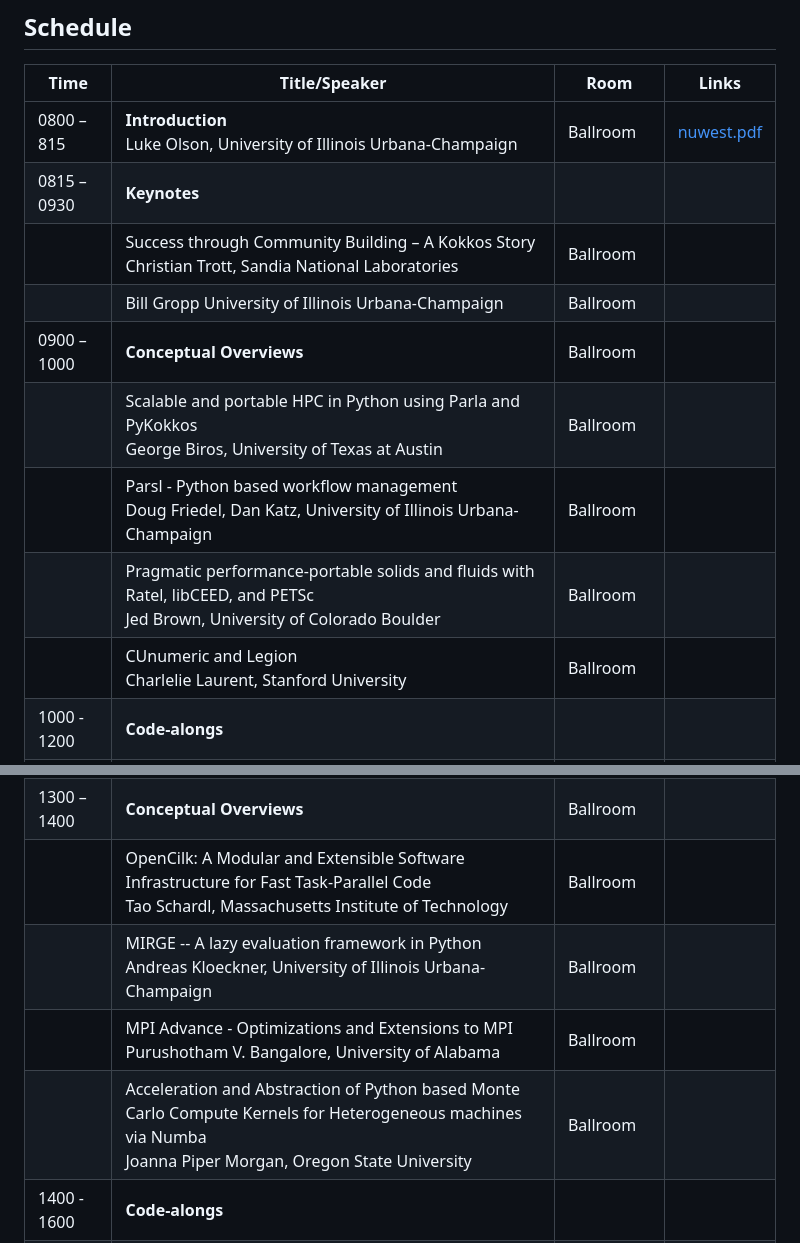
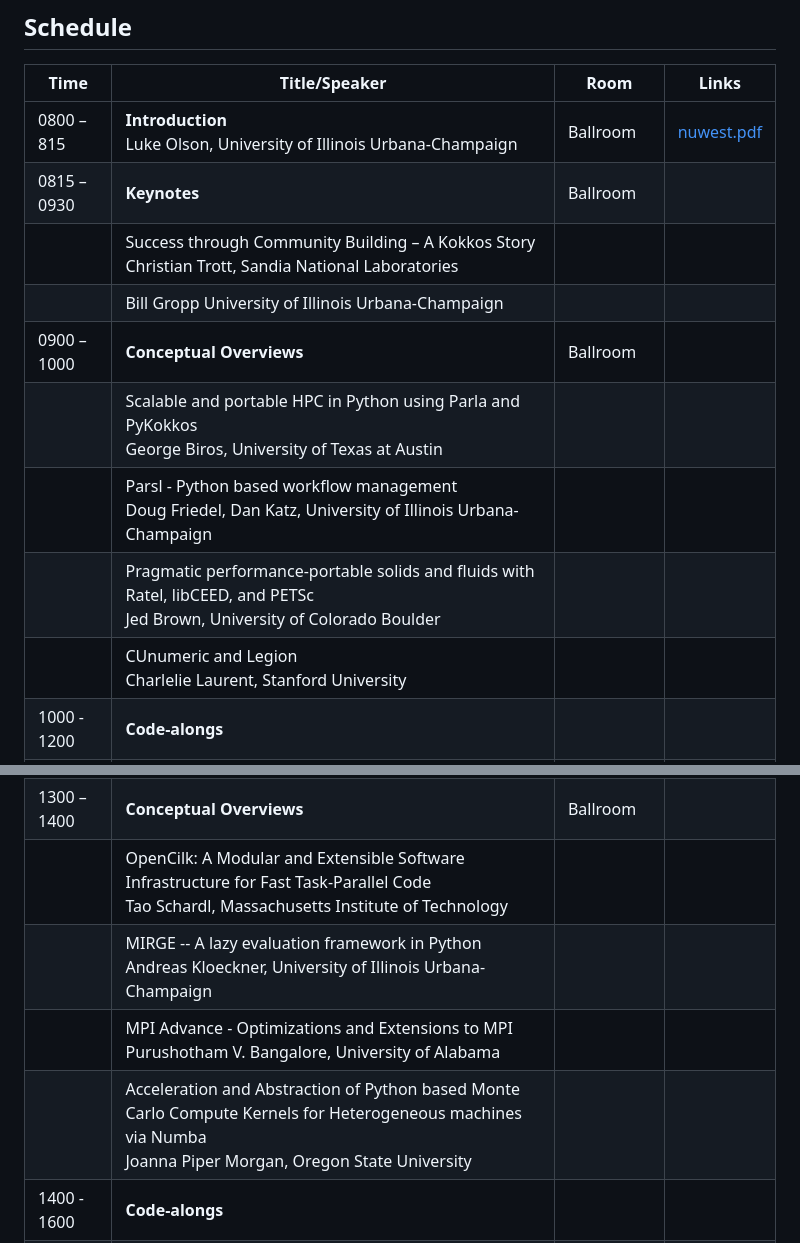
Before and after one commit to illinois-ceesd/nuwest, a Markdown page: README.md, 2 parts joined by grey strips. Rendered like a GitHub page.

Commit message:
remove room links

```diff
--- a/README.md
+++ b/README.md
@@ -29,14 +29,14 @@ Luke Olson (`lukeo` at `illinois.edu`) or Courtney McLearnin (`cmcleari` at `ill
 | Time |  Title/Speaker | Room | Links |
 | ---- | -------------- | ---- | ----- |
 | 0800 – 815 | **Introduction** <br/> Luke Olson, University of Illinois Urbana-Champaign | Ballroom | [nuwest.pdf](./extra/nuwest.pdf) |
-| 0815 – 0930 | **Keynotes** | | |
-|             | Success through Community Building – A Kokkos Story<br/> Christian Trott, Sandia National Laboratories | Ballroom | |
-|             | Bill Gropp University of Illinois Urbana-Champaign | Ballroom | |
+| 0815 – 0930 | **Keynotes** | Ballroom | |
+|             | Success through Community Building – A Kokkos Story<br/> Christian Trott, Sandia National Laboratories | | |
+|             | Bill Gropp University of Illinois Urbana-Champaign | | |
 | 0900 – 1000 | **Conceptual Overviews** | Ballroom | |
-|             | Scalable and portable HPC in Python using Parla and PyKokkos<br/> George Biros, University of Texas at Austin | Ballroom | |
-|             | Parsl - Python based workflow management<br/> Doug Friedel, Dan Katz, University of Illinois Urbana-Champaign | Ballroom | |
-|             | Pragmatic performance-portable solids and fluids with Ratel, libCEED, and PETSc<br/> Jed Brown, University of Colorado Boulder | Ballroom | |
-|             | CUnumeric and Legion<br/> Charlelie Laurent, Stanford University | Ballroom | |
+|             | Scalable and portable HPC in Python using Parla and PyKokkos<br/> George Biros, University of Texas at Austin | | |
+|             | Parsl - Python based workflow management<br/> Doug Friedel, Dan Katz, University of Illinois Urbana-Champaign | | |
+|             | Pragmatic performance-portable solids and fluids with Ratel, libCEED, and PETSc<br/> Jed Brown, University of Colorado Boulder | | |
+|             | CUnumeric and Legion<br/> Charlelie Laurent, Stanford University | | |
 | 1000 - 1200 | **Code-alongs** | | |
 |             | Scalable and portable HPC in Python using Parla and PyKokkos<br/> George Biros, University of Texas at Austin | Nevada | |
 |             | Parsl - Python based workflow management<br/> Doug Friedel, Dan Katz, University of Illinois Urbana-Champaign | Garden | |
@@ -44,10 +44,10 @@ Luke Olson (`lukeo` at `illinois.edu`) or Courtney McLearnin (`cmcleari` at `ill
 |             | CUnumeric and Legion<br/> Charlelie Laurent, Stanford University | Arizona North | |
 | 1200 - 1300 | **Lunch break** | Ballroom | |
 | 1300 – 1400 | **Conceptual Overviews** | Ballroom | |
-|             | OpenCilk: A Modular and Extensible Software Infrastructure for Fast Task-Parallel Code<br/> Tao Schardl, Massachusetts Institute of Technology | Ballroom | |
-|             | MIRGE -- A lazy evaluation framework in Python<br/> Andreas Kloeckner, University of Illinois Urbana-Champaign | Ballroom | |
-|             | MPI Advance - Optimizations and Extensions to MPI<br/> Purushotham V. Bangalore, University of Alabama | Ballroom | |
-|             | Acceleration and Abstraction of Python based Monte Carlo Compute Kernels for Heterogeneous machines via Numba<br/> Joanna Piper Morgan, Oregon State University | Ballroom | |
+|             | OpenCilk: A Modular and Extensible Software Infrastructure for Fast Task-Parallel Code<br/> Tao Schardl, Massachusetts Institute of Technology | | |
+|             | MIRGE -- A lazy evaluation framework in Python<br/> Andreas Kloeckner, University of Illinois Urbana-Champaign | | |
+|             | MPI Advance - Optimizations and Extensions to MPI<br/> Purushotham V. Bangalore, University of Alabama | | |
+|             | Acceleration and Abstraction of Python based Monte Carlo Compute Kernels for Heterogeneous machines via Numba<br/> Joanna Piper Morgan, Oregon State University | | |
 | 1400 - 1600 | **Code-alongs** | | |
 |             | OpenCilk: A Modular and Extensible Software Infrastructure for Fast Task-Parallel Code<br/> Tao Schardl, Massachusetts Institute of Technology | Nevada | |
 |             | MIRGE -- A lazy evaluation framework in Python<br/> Andreas Kloeckner, University of Illinois Urbana-Champaign | Garden | |
```
